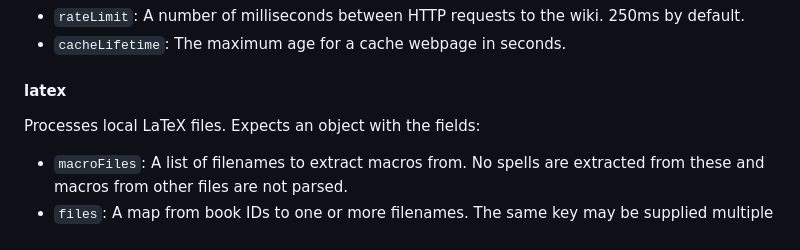
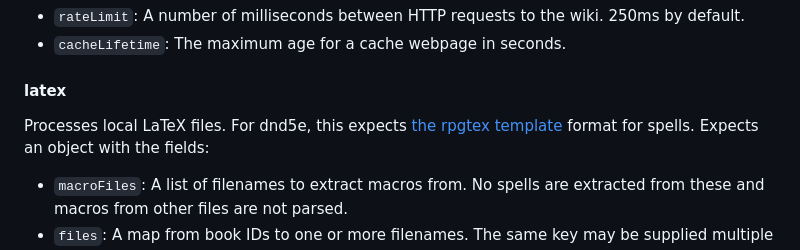
Before and after one commit to loglob/grimoire, a Markdown page: README.md, the part around the change. Drawn GitHub-style.

Commit message:
Note expected latex format

```diff
--- a/README.md
+++ b/README.md
@@ -36,6 +36,7 @@ Optionally an object with the fields
 
 #### latex
 Processes local LaTeX files.
+For dnd5e, this expects [the rpgtex template](https://github.com/rpgtex/DND-5e-LaTeX-Template) format for spells.
 Expects an object with the fields:
 - `macroFiles`: A list of filenames to extract macros from.
 	No spells are extracted from these and macros from other files are not parsed.
```
